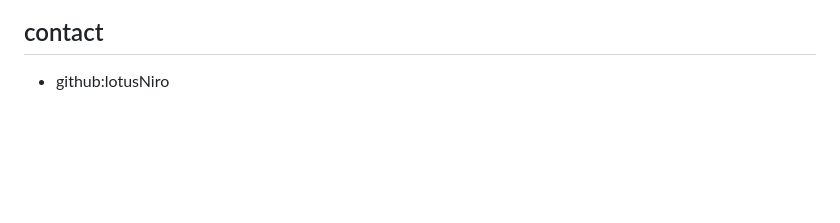
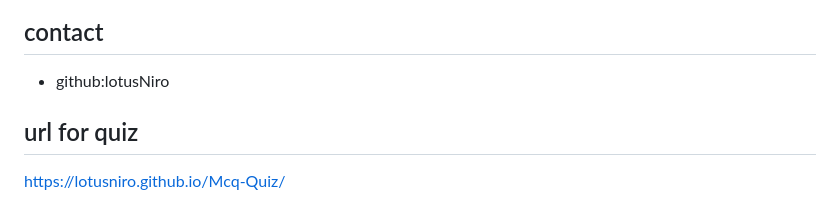
Before and after one commit to Lotusniro/Mcq-Quiz, a Markdown page: README.md, the part around the change. Drawn GitHub-style; blank space fills up the shorter version.

Commit message:
Update README.md
Added url

```diff
--- a/README.md
+++ b/README.md
@@ -87,3 +87,6 @@ You can also see your score at the end of the quiz.
 
 ## contact
 - github:lotusNiro
+## url for quiz
+[
+](https://lotusniro.github.io/Mcq-Quiz/)https://lotusniro.github.io/Mcq-Quiz/
```
